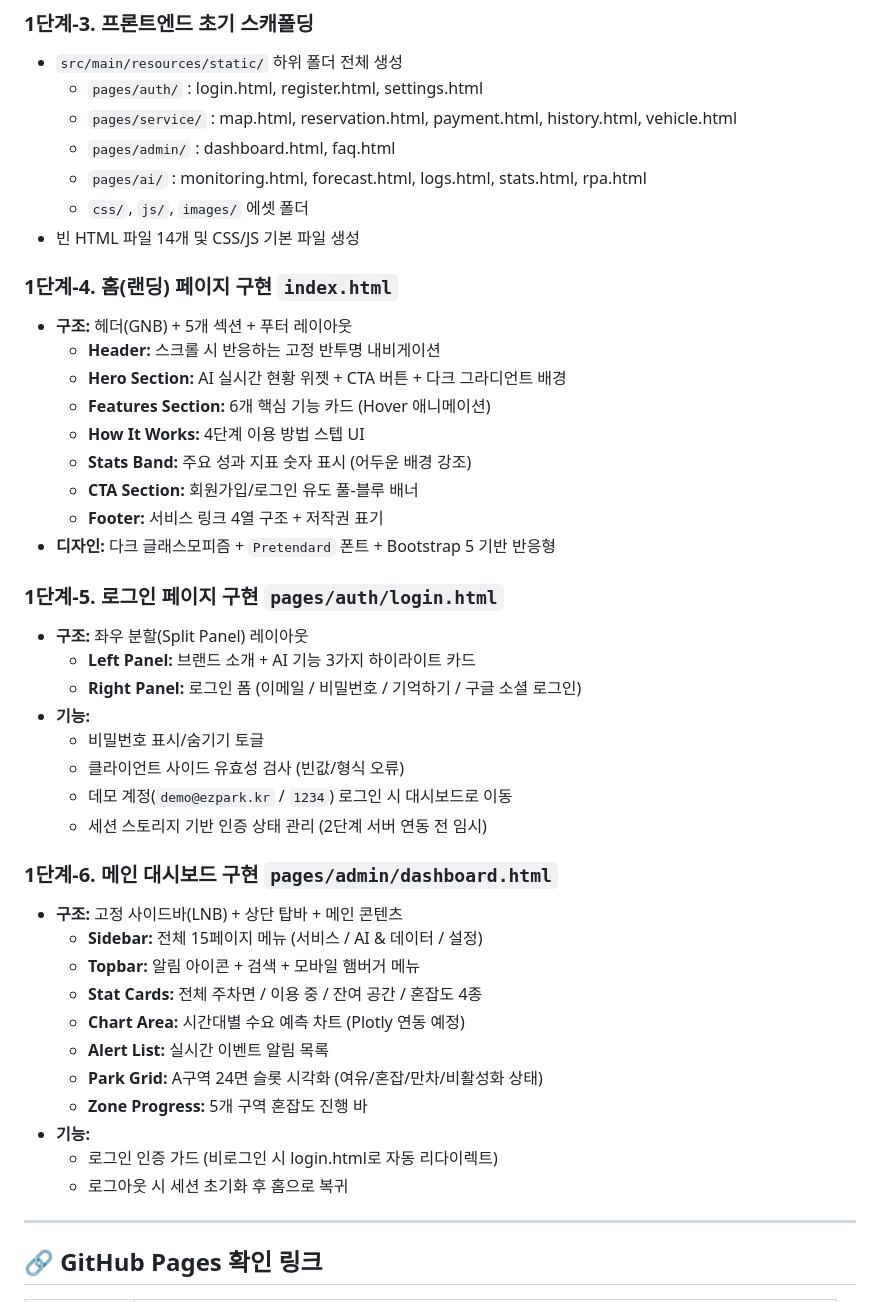
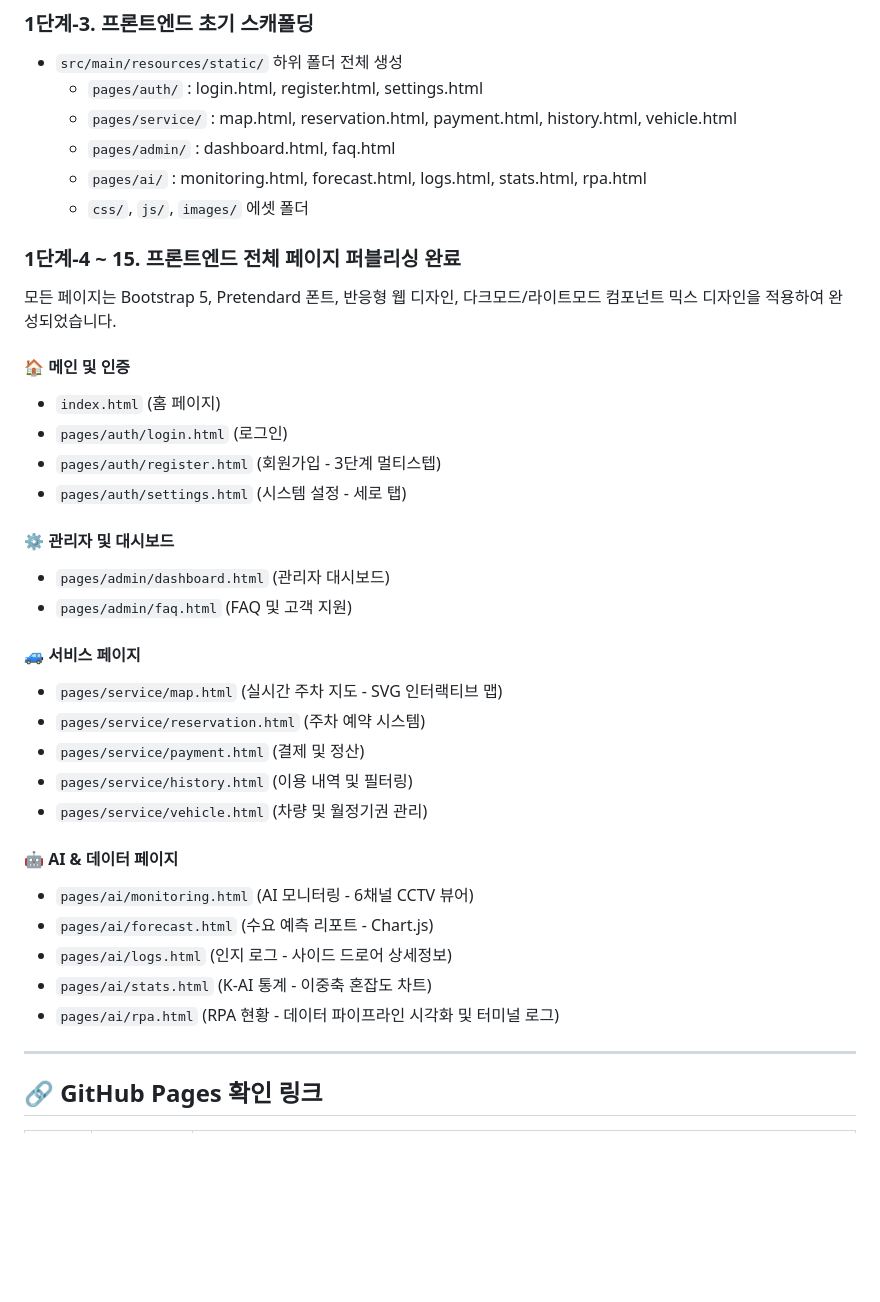
Before and after one commit to fsclass-n/ezpark, a Markdown page: docs/progress.md, the part around one of its changes. Rendered like a GitHub page; blank space fills up the shorter version.

Commit message:
docs: update progress.md to reflect completion of all 15 pages

```diff
--- a/docs/progress.md
+++ b/docs/progress.md
@@ -30,41 +30,33 @@
   - `pages/admin/` : dashboard.html, faq.html
   - `pages/ai/` : monitoring.html, forecast.html, logs.html, stats.html, rpa.html
   - `css/`, `js/`, `images/` 에셋 폴더
-- 빈 HTML 파일 14개 및 CSS/JS 기본 파일 생성
 
-### 1단계-4. 홈(랜딩) 페이지 구현 `index.html`
-- **구조:** 헤더(GNB) + 5개 섹션 + 푸터 레이아웃
-  - **Header:** 스크롤 시 반응하는 고정 반투명 내비게이션
-  - **Hero Section:** AI 실시간 현황 위젯 + CTA 버튼 + 다크 그라디언트 배경
-  - **Features Section:** 6개 핵심 기능 카드 (Hover 애니메이션)
-  - **How It Works:** 4단계 이용 방법 스텝 UI
-  - **Stats Band:** 주요 성과 지표 숫자 표시 (어두운 배경 강조)
-  - **CTA Section:** 회원가입/로그인 유도 풀-블루 배너
-  - **Footer:** 서비스 링크 4열 구조 + 저작권 표기
-- **디자인:** 다크 글래스모피즘 + `Pretendard` 폰트 + Bootstrap 5 기반 반응형
+### 1단계-4 ~ 15. 프론트엔드 전체 페이지 퍼블리싱 완료
+모든 페이지는 Bootstrap 5, Pretendard 폰트, 반응형 웹 디자인, 다크모드/라이트모드 컴포넌트 믹스 디자인을 적용하여 완성되었습니다.
 
-### 1단계-5. 로그인 페이지 구현 `pages/auth/login.html`
-- **구조:** 좌우 분할(Split Panel) 레이아웃
-  - **Left Panel:** 브랜드 소개 + AI 기능 3가지 하이라이트 카드
-  - **Right Panel:** 로그인 폼 (이메일 / 비밀번호 / 기억하기 / 구글 소셜 로그인)
-- **기능:**
-  - 비밀번호 표시/숨기기 토글
-  - 클라이언트 사이드 유효성 검사 (빈값/형식 오류)
-  - 데모 계정(`demo@ezpark.kr` / `1234`) 로그인 시 대시보드로 이동
-  - 세션 스토리지 기반 인증 상태 관리 (2단계 서버 연동 전 임시)
+#### 🏠 메인 및 인증
+- `index.html` (홈 페이지)
+- `pages/auth/login.html` (로그인)
+- `pages/auth/register.html` (회원가입 - 3단계 멀티스텝)
+- `pages/auth/settings.html` (시스템 설정 - 세로 탭)
 
-### 1단계-6. 메인 대시보드 구현 `pages/admin/dashboard.html`
-- **구조:** 고정 사이드바(LNB) + 상단 탑바 + 메인 콘텐츠
-  - **Sidebar:** 전체 15페이지 메뉴 (서비스 / AI & 데이터 / 설정)
-  - **Topbar:** 알림 아이콘 + 검색 + 모바일 햄버거 메뉴
-  - **Stat Cards:** 전체 주차면 / 이용 중 / 잔여 공간 / 혼잡도 4종
-  - **Chart Area:** 시간대별 수요 예측 차트 (Plotly 연동 예정)
-  - **Alert List:** 실시간 이벤트 알림 목록
-  - **Park Grid:** A구역 24면 슬롯 시각화 (여유/혼잡/만차/비활성화 상태)
-  - **Zone Progress:** 5개 구역 혼잡도 진행 바
-- **기능:**
-  - 로그인 인증 가드 (비로그인 시 login.html로 자동 리다이렉트)
-  - 로그아웃 시 세션 초기화 후 홈으로 복귀
+#### ⚙️ 관리자 및 대시보드
+- `pages/admin/dashboard.html` (관리자 대시보드)
+- `pages/admin/faq.html` (FAQ 및 고객 지원)
+
+#### 🚙 서비스 페이지
+- `pages/service/map.html` (실시간 주차 지도 - SVG 인터랙티브 맵)
+- `pages/service/reservation.html` (주차 예약 시스템)
+- `pages/service/payment.html` (결제 및 정산)
+- `pages/service/history.html` (이용 내역 및 필터링)
+- `pages/service/vehicle.html` (차량 및 월정기권 관리)
+
+#### 🤖 AI & 데이터 페이지
+- `pages/ai/monitoring.html` (AI 모니터링 - 6채널 CCTV 뷰어)
+- `pages/ai/forecast.html` (수요 예측 리포트 - Chart.js)
+- `pages/ai/logs.html` (인지 로그 - 사이드 드로어 상세정보)
+- `pages/ai/stats.html` (K-AI 통계 - 이중축 혼잡도 차트)
+- `pages/ai/rpa.html` (RPA 현황 - 데이터 파이프라인 시각화 및 터미널 로그)
 
 ---
 
```
Also changed, not shown: other parts of docs/progress.md (+23 -63 lines).
